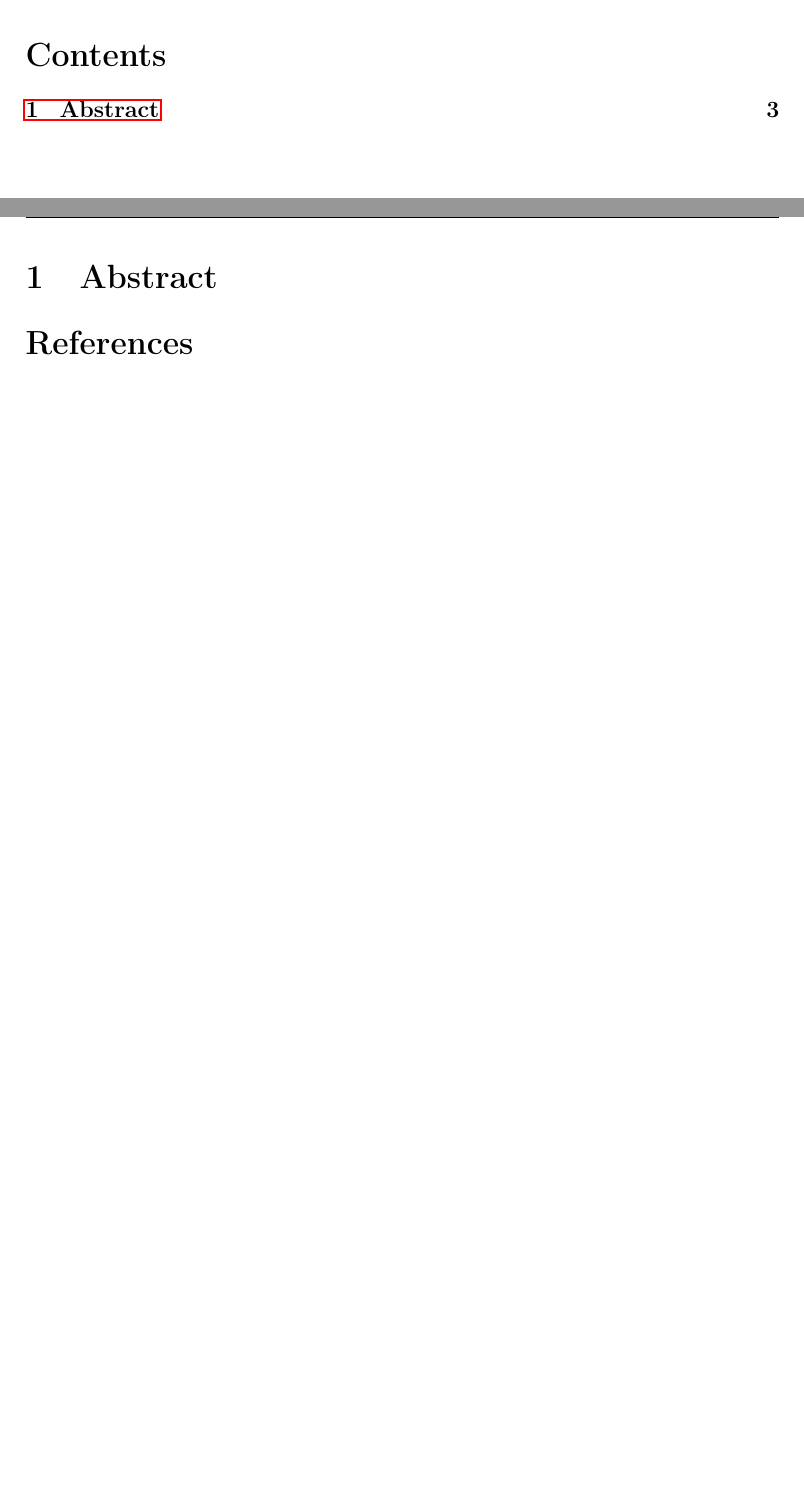
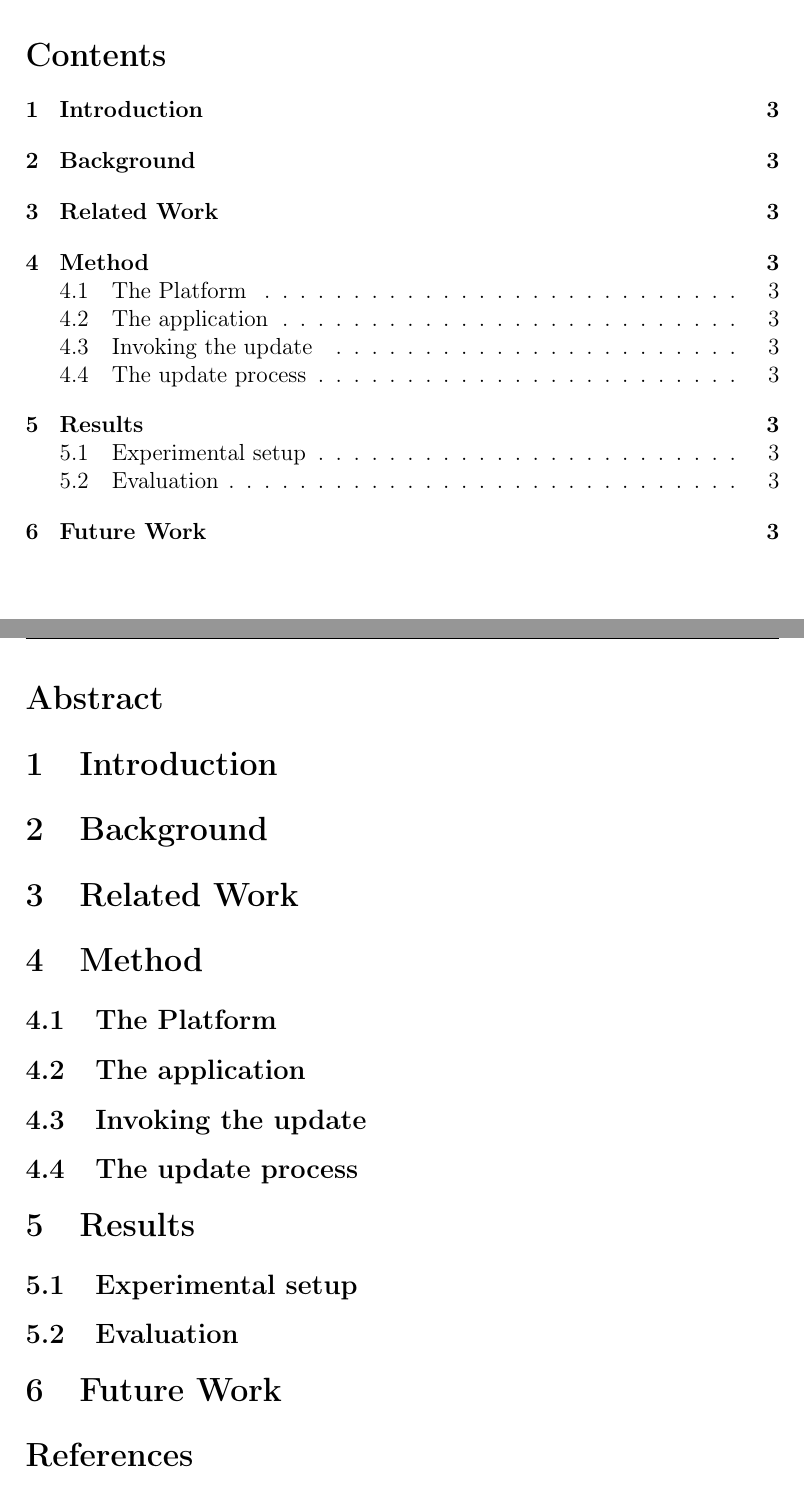
Before and after one commit to arvidmor/thesis, a LaTeX document (report/main.tex): two parts of pages 2 and 3 of 3, joined at a grey line, cut so that both start at the same text, the shorter picture padded with empty space. Compiled offline with pdfLaTeX.

Commit message:
Update report template

```diff
--- a/report/main.tex
+++ b/report/main.tex
@@ -5,7 +5,7 @@
 \usepackage{csquotes}
 \usepackage{graphicx}
 \usepackage{fancyhdr}
-\usepackage{hyperref}
+% \usepackage{hyperref}
 
 \usepackage[style=ieee, backend=biber]{biblatex}
 
@@ -32,8 +32,23 @@
 \newpage
 
 
-\section{Abstract}
+\section*{Abstract}
 \input{sections/abstract.tex}
+
+\section{Introduction}
+\section{Background}
+\section{Related Work}
+\section{Method}
+\subsection{The Platform}
+\subsection{The application}
+\subsection{Invoking the update}
+\subsection{The update process}
+
+\section{Results}
+\subsection{Experimental setup}
+\subsection{Evaluation}
+
+\section{Future Work}
 
 \printbibliography
 
```
